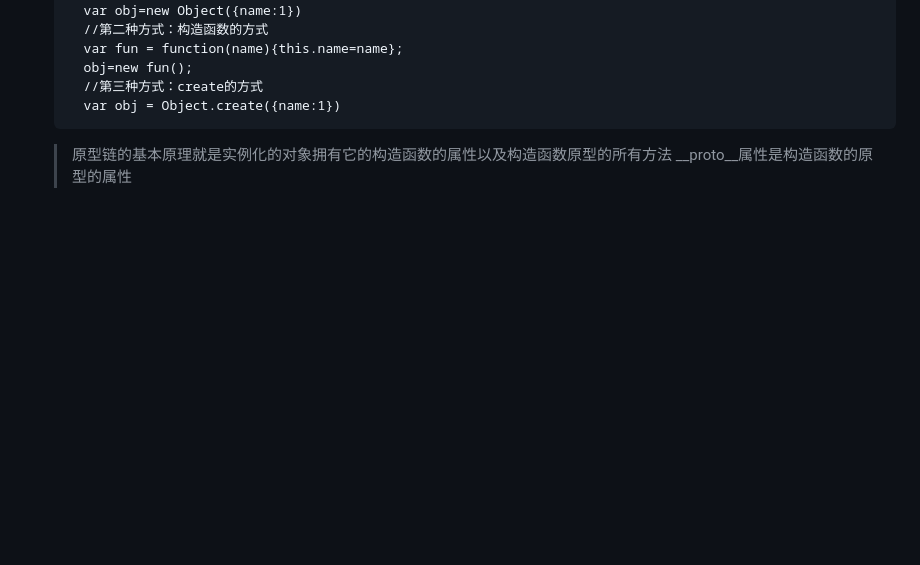
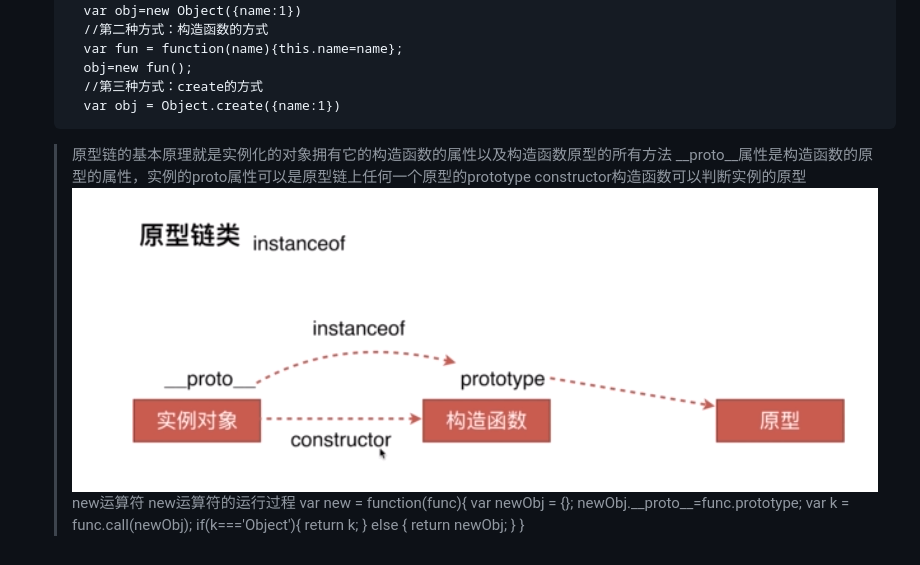
Before and after one commit to forever-chen/myblog, a Markdown page: md/interview.md, the part around the change. Rendered like a GitHub page; pictures changed too: image/interview3.jpg (added); blank space fills up the shorter version.

```diff
--- a/md/interview.md
+++ b/md/interview.md
@@ -74,5 +74,18 @@
         //第三种方式：create的方式
         var obj = Object.create({name:1})
     > 原型链的基本原理就是实例化的对象拥有它的构造函数的属性以及构造函数原型的所有方法
-    > \_\_proto\_\_属性是构造函数的原型的属性
-    >
+    > \_\_proto\_\_属性是构造函数的原型的属性，实例的proto属性可以是原型链上任何一个原型的prototype
+    > constructor构造函数可以判断实例的原型
+    ![原型、构造函数、实例](../image/interview3.jpg)
+    > new运算符
+    new运算符的运行过程
+    var new = function(func){
+        var newObj = {};
+        newObj.\_\_proto\_\_=func.prototype;
+        var k = func.call(newObj);
+        if(k==='Object'){
+            return k;
+        } else {
+            return newObj;
+        }
+    }
```
